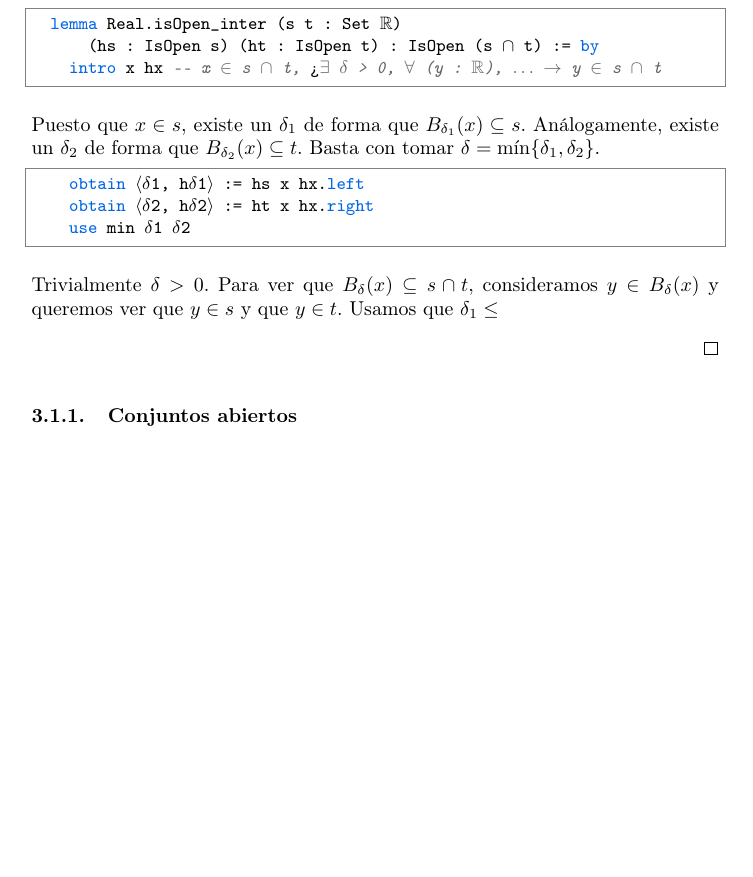
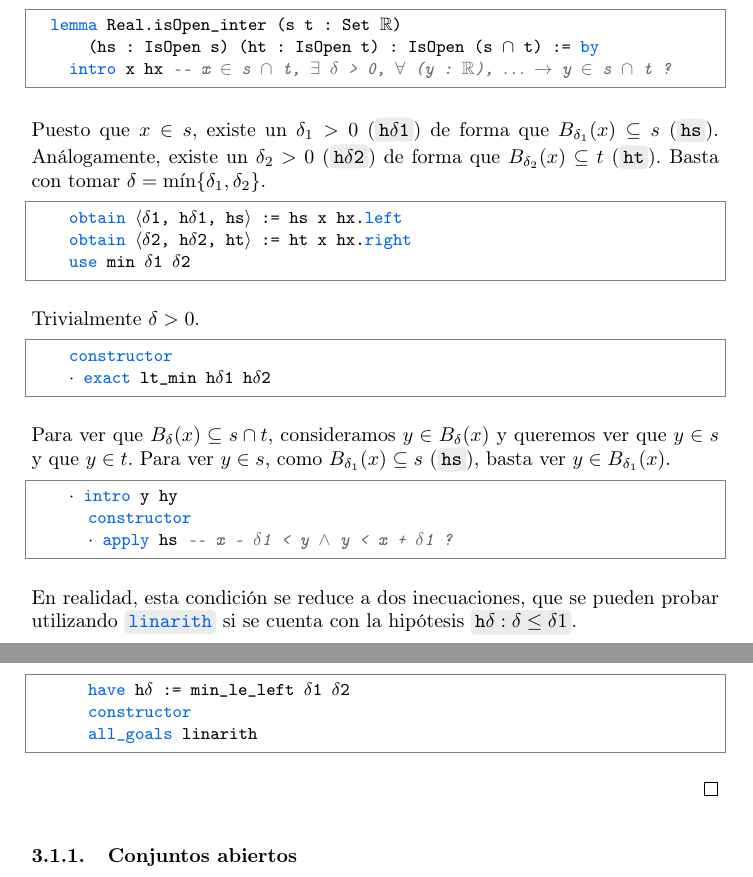
Before and after one commit to pepamontero/tfg-topologia-lean4, a LaTeX document (Memoria/main.tex, which reads Memoria/espacios.tex): part of page 33 of 45 before the commit and two parts of pages 33 and 34 of 45 after it, the two joined at a grey line, cut so that both start at the same text, the shorter picture padded with empty space. Compiled offline with pdfLaTeX.

Commit message:
avances topologia

```diff
--- a/Memoria/espacios.tex
+++ b/Memoria/espacios.tex
@@ -169,16 +169,37 @@ Aplicar la función \code{fun x $\mapsto$ true} a cualquier conjunto retorna sie
   \begin{lstlisting}
   lemma Real.isOpen_inter (s t : Set ℝ)
       (hs : IsOpen s) (ht : IsOpen t) : IsOpen (s ∩ t) := by
-    intro x hx -- x ∈ s ∩ t, ¿∃ δ > 0, ∀ (y : ℝ), ... → y ∈ s ∩ t \end{lstlisting}
+    intro x hx -- x ∈ s ∩ t, ∃ δ > 0, ∀ (y : ℝ), ... → y ∈ s ∩ t ? \end{lstlisting}
 
-  Puesto que $x \in s$, existe un $\delta_1$ de forma que $B_{\delta_1}(x) \subseteq s$. Análogamente, existe un $\delta_2$ de forma que $B_{\delta_2}(x) \subseteq t$. Basta con tomar $\delta = \min \{\delta_1, \delta_2\}$.
+  Puesto que $x \in s$, existe un $\delta_1>0$ (\code{h$\delta$1}) de forma que $B_{\delta_1}(x) \subseteq s$ (\code{hs}). Análogamente, existe un $\delta_2>0$ (\code{h$\delta$2}) de forma que $B_{\delta_2}(x) \subseteq t$ (\code{ht}). Basta con tomar $\delta = \min \{\delta_1, \delta_2\}$.
 
   \begin{lstlisting}
-    obtain ⟨δ1, hδ1⟩ := hs x hx.left
-    obtain ⟨δ2, hδ2⟩ := ht x hx.right
+    obtain ⟨δ1, hδ1, hs⟩ := hs x hx.left
+    obtain ⟨δ2, hδ2, ht⟩ := ht x hx.right
     use min δ1 δ2 \end{lstlisting}
 
-  Trivialmente $\delta > 0$. Para ver que $B_\delta (x) \subseteq s \cap t$, consideramos $y \in B_\delta(x)$ y queremos ver que $y \in s$ y que $y \in t$. Usamos que $\delta_1 \leq $
+  Trivialmente $\delta > 0$.
+
+  \begin{lstlisting}
+    constructor
+    · exact lt_min hδ1 hδ2 \end{lstlisting}
+
+  Para ver que $B_\delta (x) \subseteq s \cap t$, consideramos $y \in B_\delta(x)$ y queremos ver que $y \in s$ y que $y \in t$. Para ver $y \in s$, como $B_{\delta_1}(x) \subseteq s$ (\code{hs}), basta ver $y \in B_{\delta_1}(x)$.
+
+  \begin{lstlisting}
+    · intro y hy
+      constructor
+      · apply hs -- x - δ1 < y ∧ y < x + δ1 ? \end{lstlisting}
+
+  En realidad, esta condición se reduce a dos inecuaciones, que se pueden probar utilizando \bluecode{linarith} si se cuenta con la hipótesis \code{h$\delta : \delta \leq \delta1$}.
+
+  \begin{lstlisting}
+      have hδ := min_le_left δ1 δ2
+      constructor
+      all_goals linarith \end{lstlisting}
+
+
+
 
 
 
```
Also changed, not shown: Memoria/main.tex (+2 -0 lines), Memoria/espacios.tex (17 more changed lines), 1 other file.
